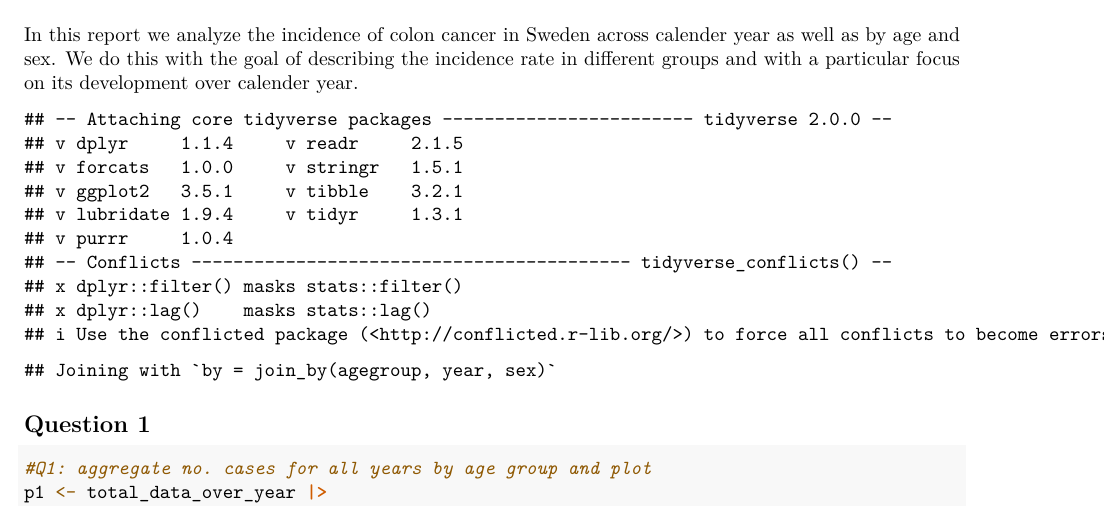
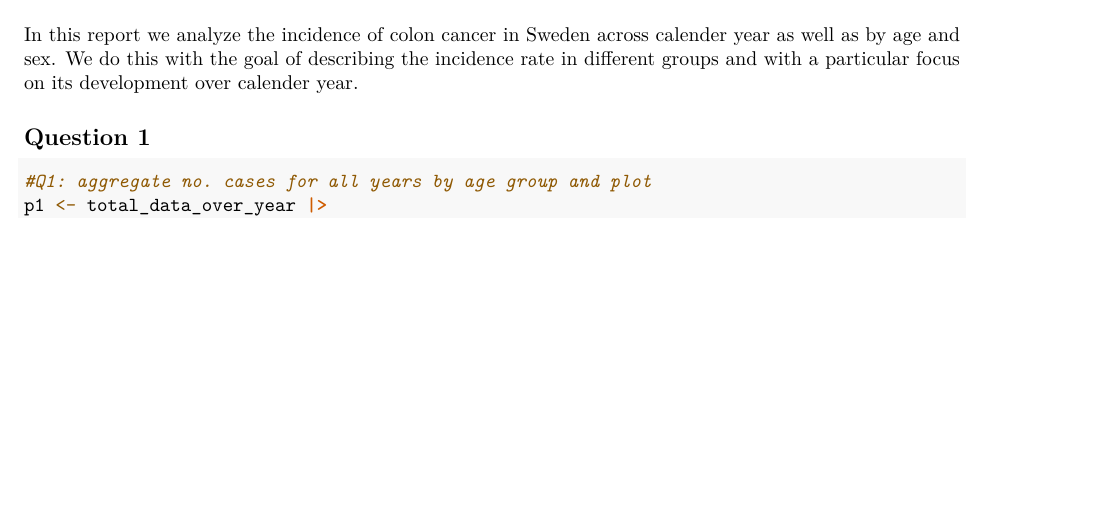
Before and after one commit to GotalArnau/Biostatistics-I-Project-Group-4, an R Markdown document (Assignment_I/Report.Rmd): part of page 1 of 7, cut so that both start at the same text, the shorter picture padded with empty space. Rendered offline with R 4.5, knitr and Pandoc, then LaTeX, with nearby package versions.

Commit message:
fix again the global code block inclusion

````diff
--- a/Assignment_I/Report.Rmd
+++ b/Assignment_I/Report.Rmd
@@ -9,6 +9,8 @@ link-citations: true
 ```{r setup, include = FALSE}
 knitr::opts_chunk$set(
   echo = FALSE,
+  message = FALSE,
+  error = FALSE,
   fig.width = 6,
   fig.height = 3.5,
   out.width = "85%",
````
